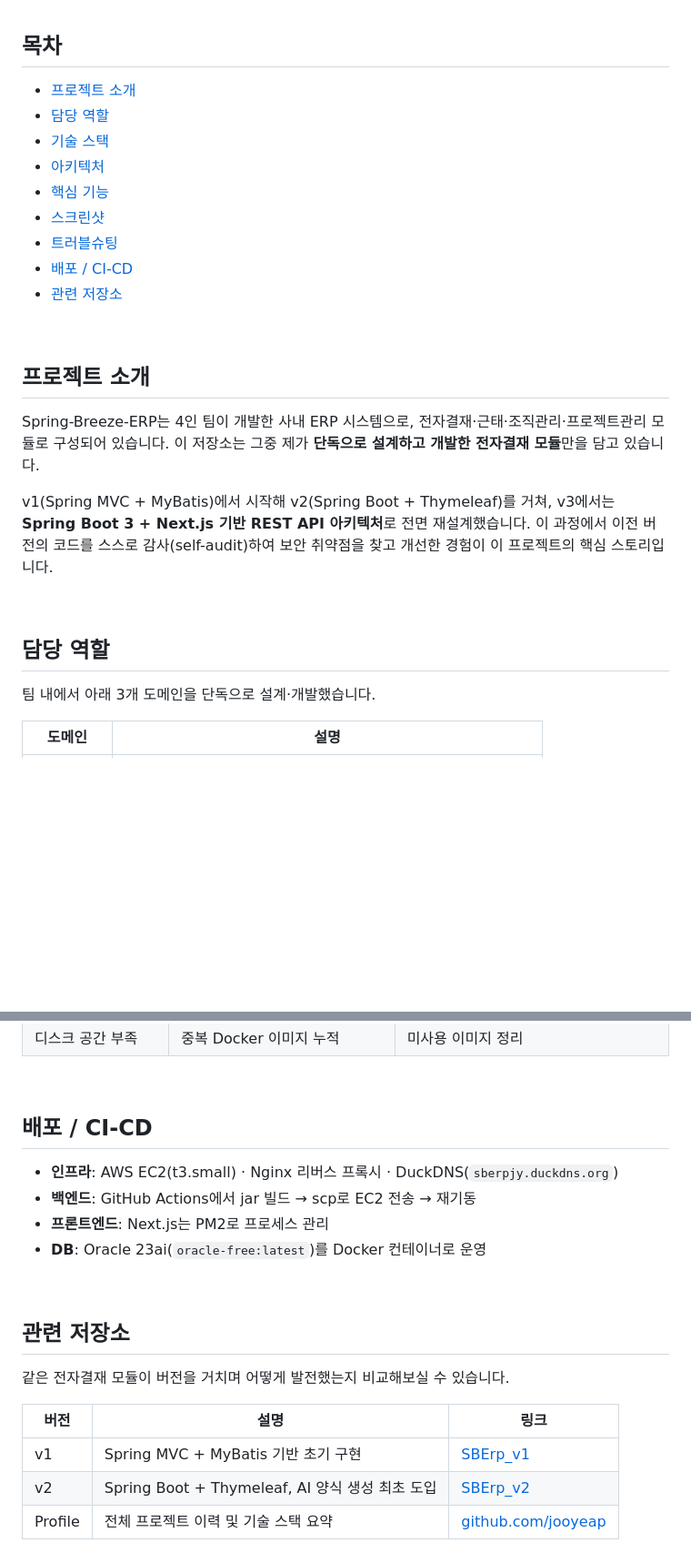
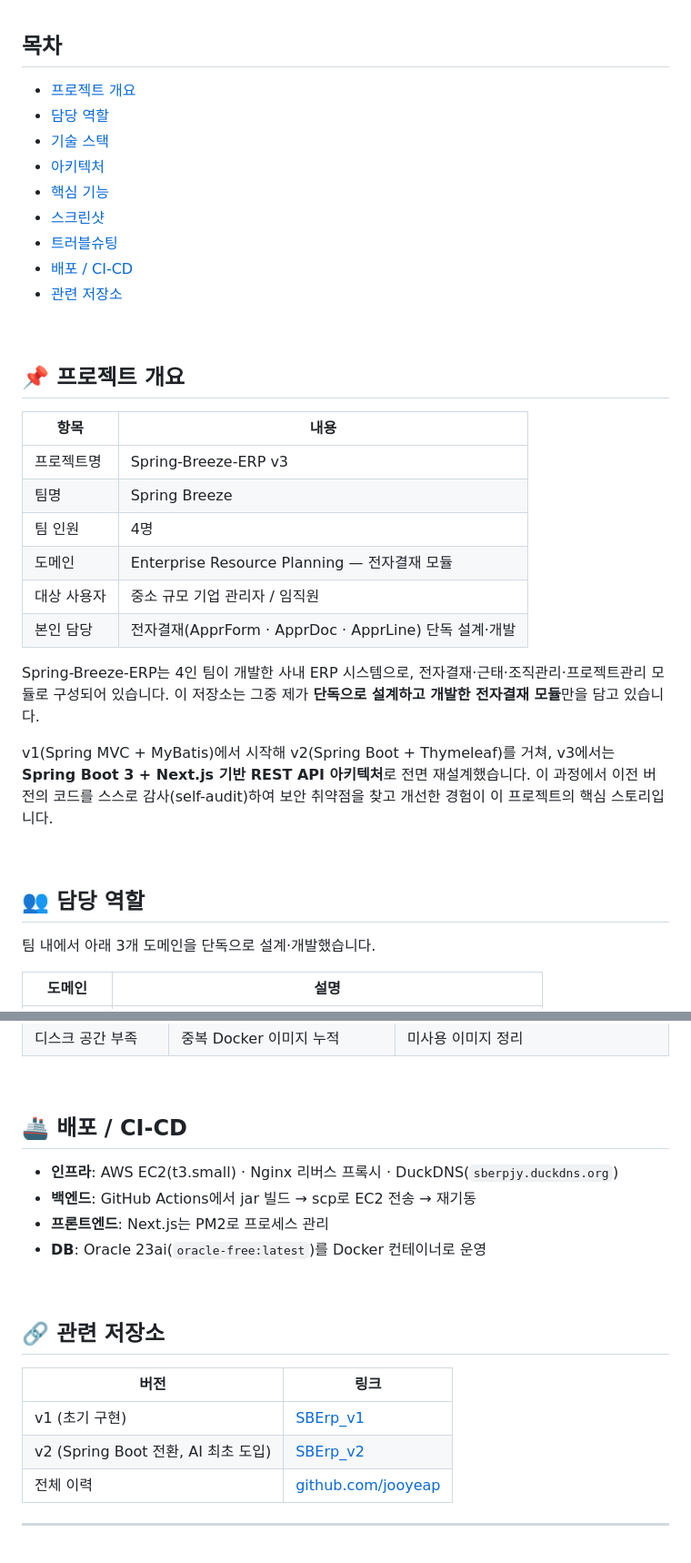
Before and after one commit to jooyeap/SBErp_v3, a Markdown page: README.md, 2 parts joined by grey strips. Shown at 91% size. GitHub-like rendering; blank space fills up the shorter version.

```diff
--- a/README.md
+++ b/README.md
@@ -21,19 +21,28 @@
 <br>
 
 ## 목차
-- [프로젝트 소개](#프로젝트-소개)
-- [담당 역할](#담당-역할)
-- [기술 스택](#기술-스택)
-- [아키텍처](#아키텍처)
-- [핵심 기능](#핵심-기능)
-- [스크린샷](#스크린샷)
-- [트러블슈팅](#트러블슈팅)
-- [배포 / CI-CD](#배포--cicd)
-- [관련 저장소](#관련-저장소)
+- [프로젝트 개요](#-프로젝트-개요)
+- [담당 역할](#-담당-역할)
+- [기술 스택](#-기술-스택)
+- [아키텍처](#️-아키텍처)
+- [핵심 기능](#-핵심-기능)
+- [스크린샷](#-스크린샷)
+- [트러블슈팅](#-트러블슈팅)
+- [배포 / CI-CD](#-배포--ci-cd)
+- [관련 저장소](#-관련-저장소)
 
 <br>
 
-## 프로젝트 소개
+## 📌 프로젝트 개요
+
+| 항목 | 내용 |
+|---|---|
+| 프로젝트명 | Spring-Breeze-ERP v3 |
+| 팀명 | Spring Breeze |
+| 팀 인원 | 4명 |
+| 도메인 | Enterprise Resource Planning — 전자결재 모듈 |
+| 대상 사용자 | 중소 규모 기업 관리자 / 임직원 |
+| 본인 담당 | 전자결재(ApprForm · ApprDoc · ApprLine) 단독 설계·개발 |
 
 Spring-Breeze-ERP는 4인 팀이 개발한 사내 ERP 시스템으로, 전자결재·근태·조직관리·프로젝트관리 모듈로 구성되어 있습니다. 이 저장소는 그중 제가 **단독으로 설계하고 개발한 전자결재 모듈**만을 담고 있습니다.
 
@@ -41,7 +50,7 @@ v1(Spring MVC + MyBatis)에서 시작해 v2(Spring Boot + Thymeleaf)를 거쳐,
 
 <br>
 
-## 담당 역할
+## 👥 담당 역할
 
 팀 내에서 아래 3개 도메인을 단독으로 설계·개발했습니다.
 
@@ -148,7 +166,7 @@ OpenAI API로 결재 양식을 자동 생성할 때 `response_format: json_objec
 
 <br>
 
-## 배포 / CI-CD
+## 🚢 배포 / CI-CD
 
 - **인프라**: AWS EC2(t3.small) · Nginx 리버스 프록시 · DuckDNS(`sberpjy.duckdns.org`)
 - **백엔드**: GitHub Actions에서 jar 빌드 → scp로 EC2 전송 → 재기동
@@ -159,12 +177,13 @@ OpenAI API로 결재 양식을 자동 생성할 때 `response_format: json_objec
 
 <br>
 
-## 관련 저장소
+## 🔗 관련 저장소
 
-같은 전자결재 모듈이 버전을 거치며 어떻게 발전했는지 비교해보실 수 있습니다.
+| 버전 | 링크 |
+|---|---|
+| v1 (초기 구현) | [SBErp_v1](https://github.com/jooyeap/SBErp_v1) |
+| v2 (Spring Boot 전환, AI 최초 도입) | [SBErp_v2](https://github.com/jooyeap/SBErp_v2) |
+| 전체 이력 | [github.com/jooyeap](https://github.com/jooyeap) |
 
-| 버전 | 설명 | 링크 |
-|---|---|---|
-| v1 | Spring MVC + MyBatis 기반 초기 구현 | [SBErp_v1](https://github.com/jooyeap/SBErp_v1) |
-| v2 | Spring Boot + Thymeleaf, AI 양식 생성 최초 도입 | [SBErp_v2](https://github.com/jooyeap/SBErp_v2) |
-| Profile | 전체 프로젝트 이력 및 기술 스택 요약 | [github.com/jooyeap](https://github.com/jooyeap) |
+
+****
```
Also changed, not shown: other parts of README.md (+32 -23 lines).
